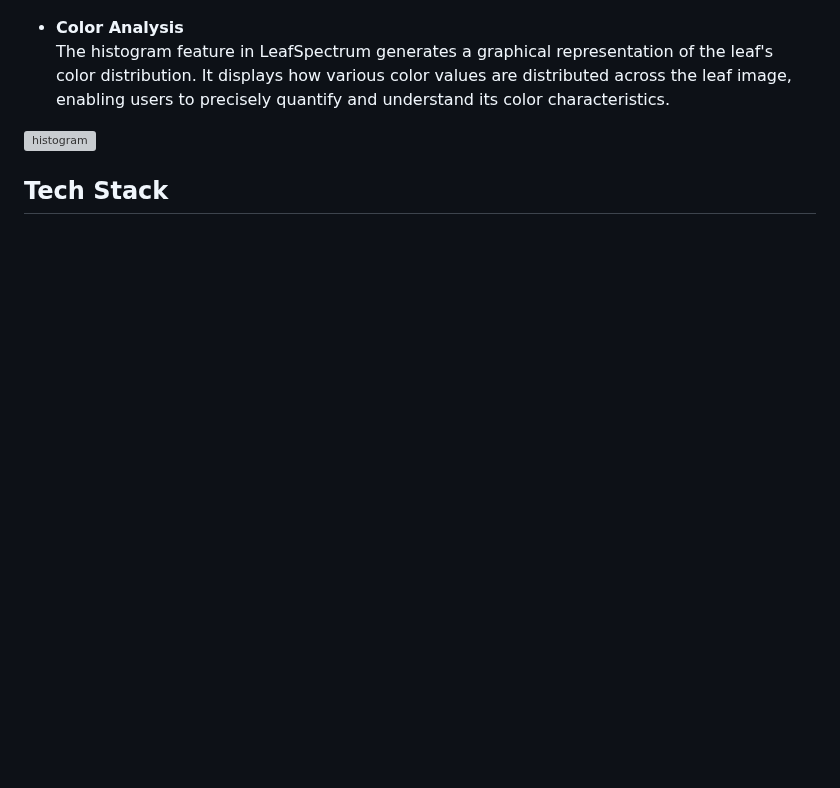
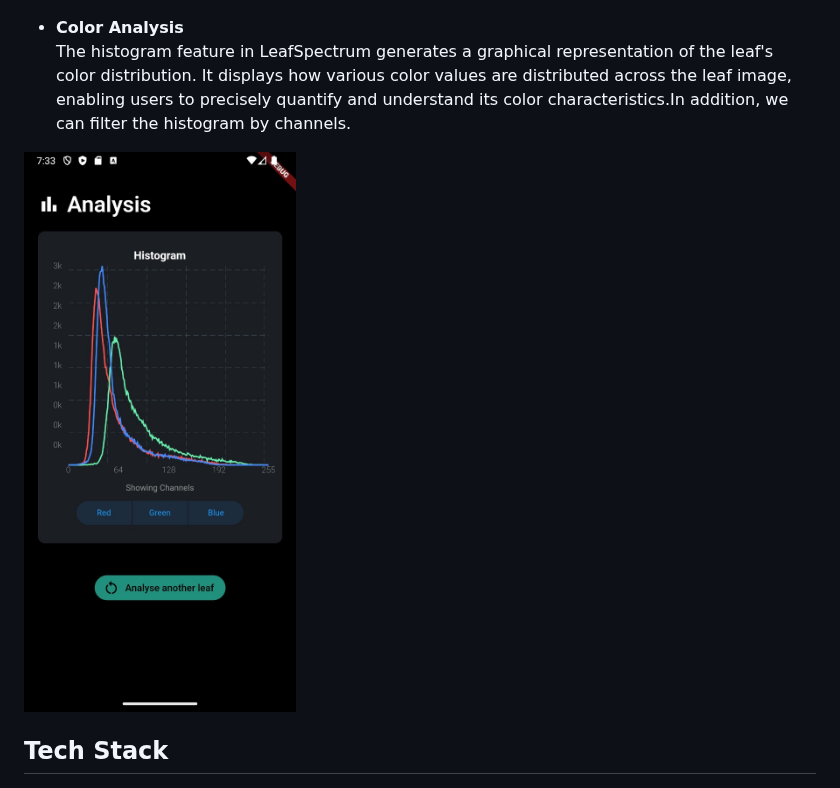
Before and after one commit to cepdnaclk/e19-co227-Leaf-Colour-Quantifier, a Markdown page: docs/README.md, the part around the change. GitHub-like rendering; blank space fills up the shorter version; grey boxes are pictures that could not be loaded.

```diff
--- a/docs/README.md
+++ b/docs/README.md
@@ -69,9 +69,9 @@ When you capture a leaf image or import one from your gallery, the segmentation
 ![segmentedLeaf](./images/segmentation.jpg)
 
 - **Color Analysis**
-The histogram feature in LeafSpectrum generates a graphical representation of the leaf's color distribution. It displays how various color values are distributed across the leaf image, enabling users to precisely quantify and understand its color characteristics.
+The histogram feature in LeafSpectrum generates a graphical representation of the leaf's color distribution. It displays how various color values are distributed across the leaf image, enabling users to precisely quantify and understand its color characteristics.In addition, we can filter the histogram by channels.
 
-![histogram](./images/histogram.jpg)
+![histogram](./images/histogram.jpeg)
 
 <!--
 <ul>
```
